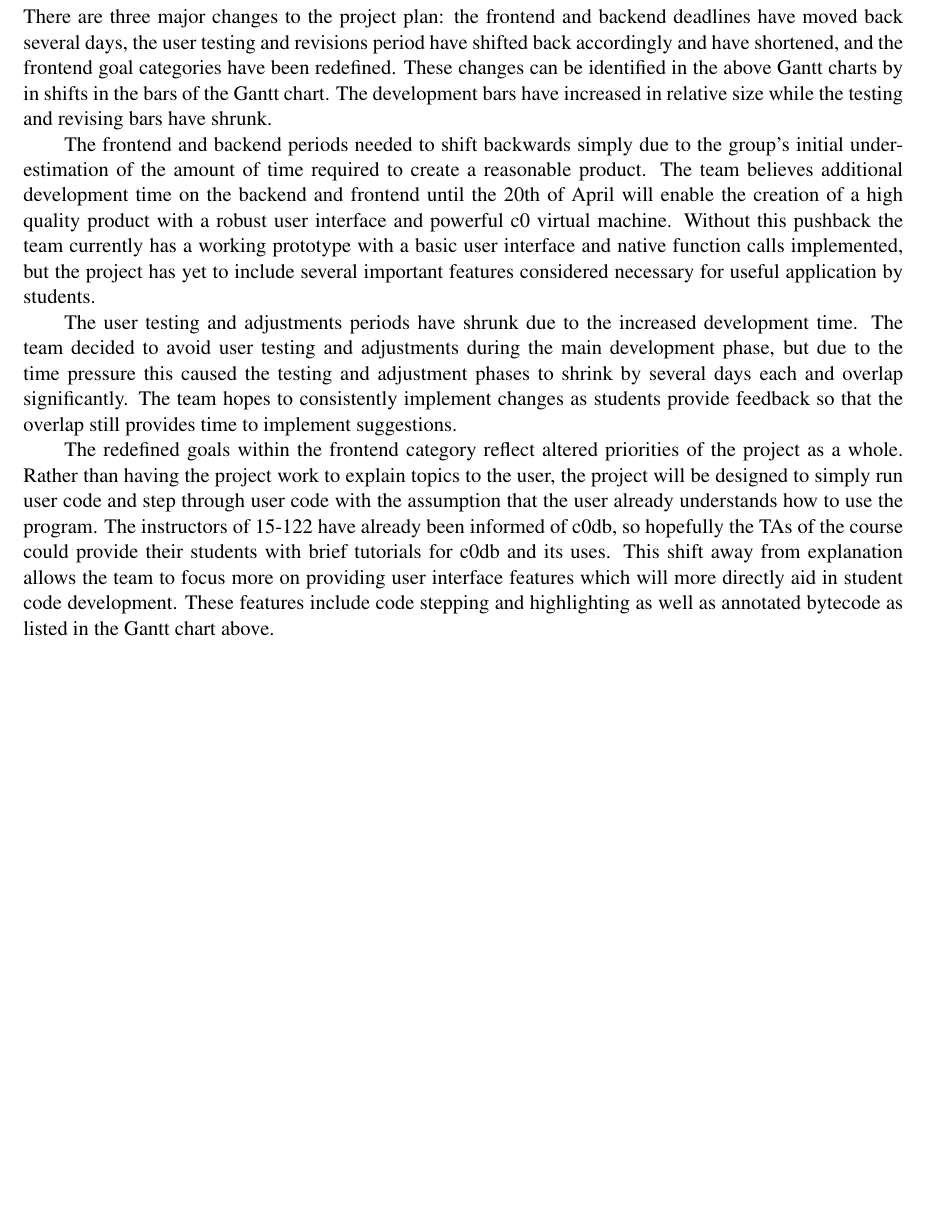
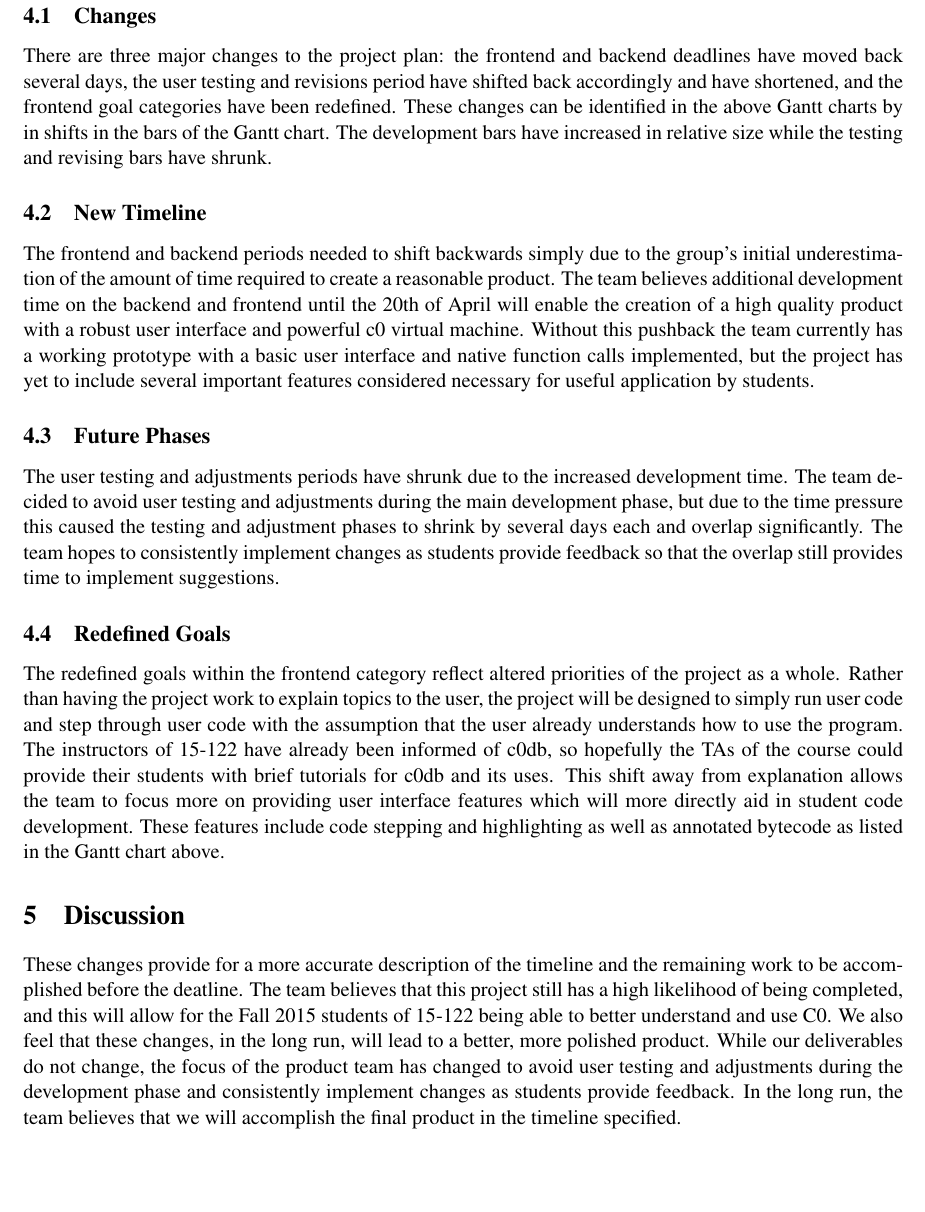
Before and after one commit to aarongut/cdb, a LaTeX document (progress_report/progress_report.tex): part of page 5 of 7 before the commit and part of page 6 of 6 after it, cut at the place of the change, the shorter picture padded with empty space. Compiled offline with pdfLaTeX.

Commit message:
Progress Report done

```diff
--- a/progress_report/progress_report.tex
+++ b/progress_report/progress_report.tex
@@ -174,13 +174,14 @@ our virtual machine. We currently pass 44 test cases, and are working to have
 the rest functioning correctly soon. Once the debugger is more feature complete,
 we will focus more on user feedback to assess progress.
 \section{Recommendations}
+\subsection{Changes}
 There are three major changes to the project plan: the frontend and backend
 deadlines have moved back several days, the user testing and revisions period
 have shifted back accordingly and have shortened, and the frontend goal
 categories have been redefined. These changes can be identified in the above
 Gantt charts by in shifts in the bars of the Gantt chart. The development bars
 have increased in relative size while the testing and revising bars have shrunk.
-\par
+\subsection{New Timeline}
 The frontend and backend periods needed to shift backwards simply due to the
 group’s initial underestimation of the amount of time required to create a
 reasonable product. The team believes additional development time on the
@@ -190,7 +191,7 @@ Without this pushback the team currently has a working prototype with a basic
 user interface and native function calls implemented, but the project has yet
 to include several important features considered necessary for useful
 application by students.
-\par
+\subsection{Future Phases}
 The user testing and adjustments periods have shrunk due to the increased
 development time. The team decided to avoid user testing and adjustments during
 the main development phase, but due to the time pressure this caused the
@@ -198,7 +199,7 @@ testing and adjustment phases to shrink by several days each and overlap
 significantly. The team hopes to consistently implement changes as students
 provide feedback so that the overlap still provides time to implement
 suggestions.
-\par
+\subsection{Redefined Goals}
 The redefined goals within the frontend category reflect altered priorities of
 the project as a whole. Rather than having the project work to explain topics
 to the user, the project will be designed to simply run user code and step
@@ -210,4 +211,15 @@ team to focus more on providing user interface features which will more
 directly aid in student code development. These features include code stepping
 and highlighting as well as annotated bytecode as listed in the Gantt chart
 above.
+\section{Discussion}
+These changes provide for a more accurate description of the timeline and the
+remaining work to be accomplished before the deatline. The team believes that
+this project still has a high likelihood of being completed, and this will
+allow for the Fall 2015 students of 15-122 being able to better understand
+and use C0. We also feel that these changes, in the long run, will lead to a
+better, more polished product. While our deliverables do not change, the focus
+of the product team has changed to avoid user testing and adjustments during
+the development phase and consistently implement changes as students provide
+feedback. In the long run, the team believes that we will accomplish the final
+product in the timeline specified.
 \end{document}
```
Also changed, not shown: progress_report/old-gantt.png (added), progress_report/progress_report.pdf (added), progress_report/progress_report.tex (26 more changed lines), 6 other files.
